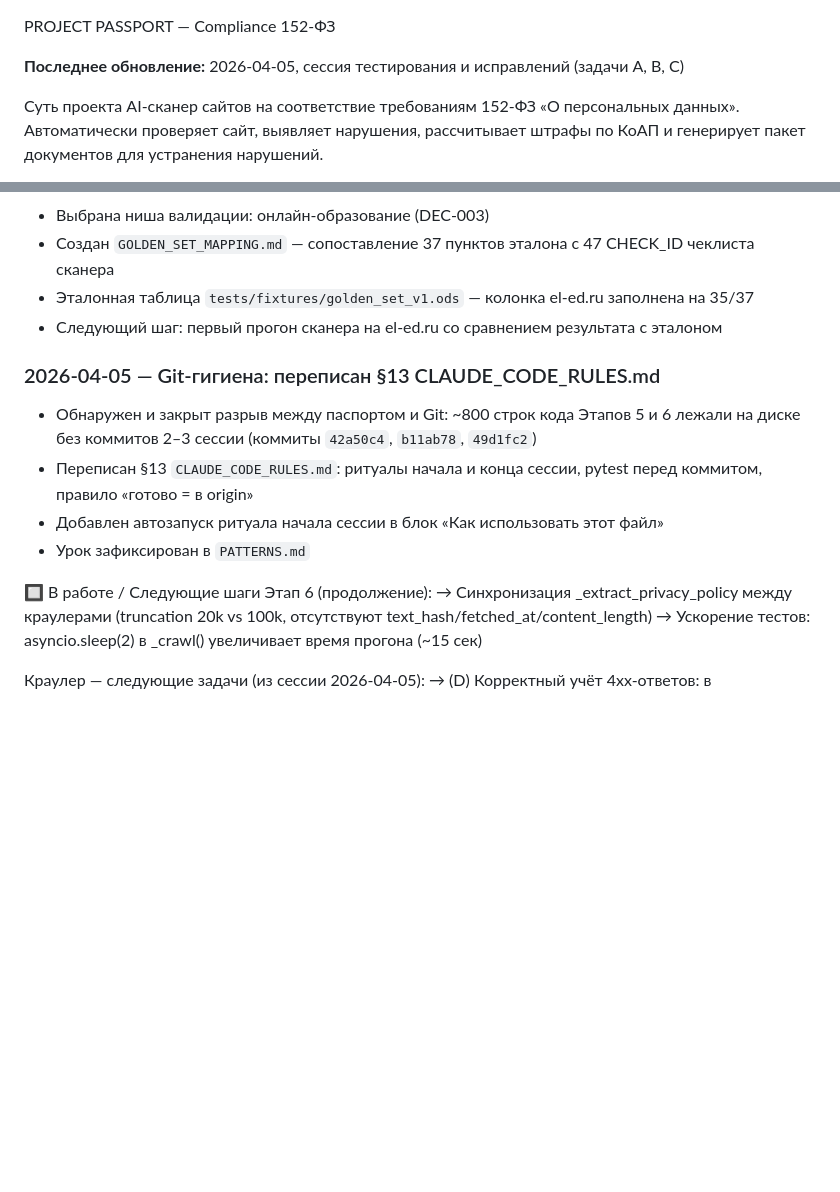
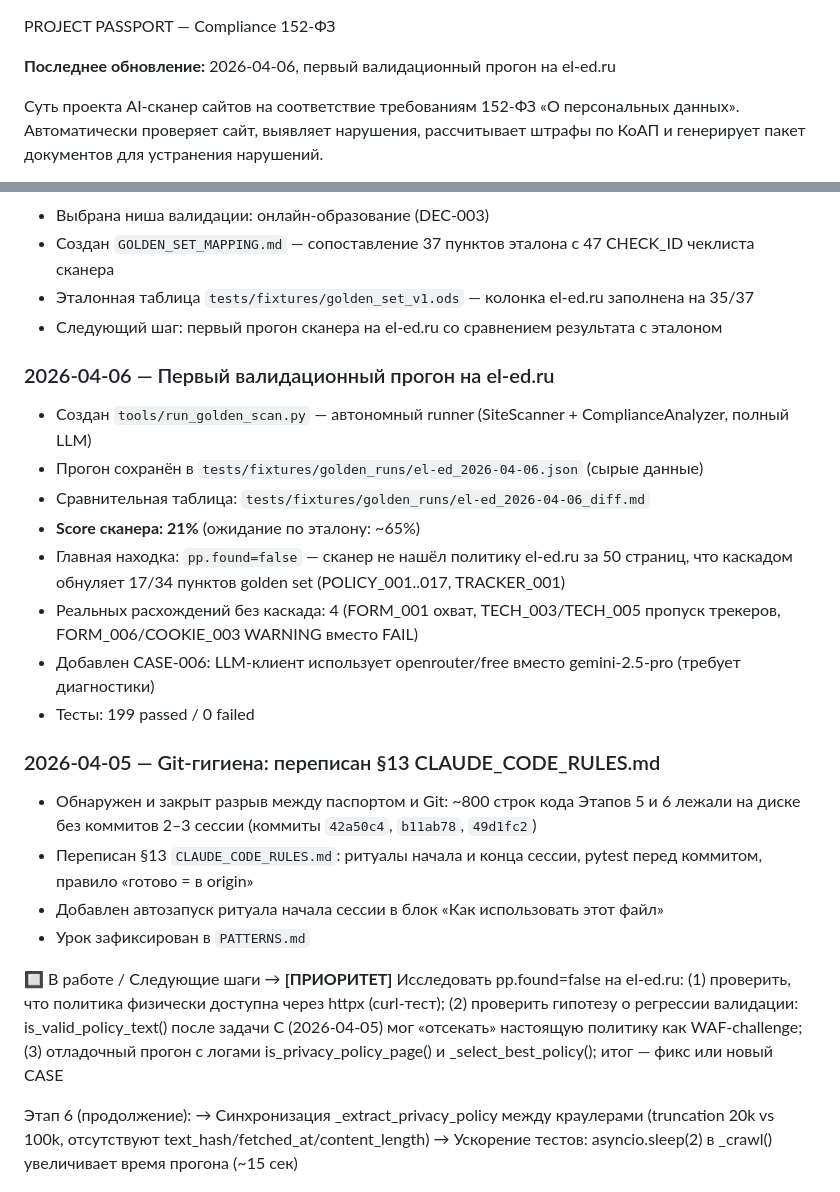
Before and after one commit to Nataly369264/compliance152, a Markdown page: PROJECT_PASSPORT.md, 2 parts joined by grey strips. GitHub-like rendering; blank space fills up the shorter version.

Commit message:
docs: update passport with 2026-04-06 golden run results and next priority
Co-Authored-By: Claude Sonnet 4.6 <noreply@anthropic.com>

```diff
--- a/PROJECT_PASSPORT.md
+++ b/PROJECT_PASSPORT.md
@@ -1,7 +1,7 @@
 
 PROJECT PASSPORT — Compliance 152-ФЗ
 
-**Последнее обновление:** 2026-04-05, сессия тестирования и исправлений (задачи A, B, C)
+**Последнее обновление:** 2026-04-06, первый валидационный прогон на el-ed.ru
 
 Суть проекта
 AI-сканер сайтов на соответствие требованиям 152-ФЗ «О персональных данных». Автоматически проверяет сайт, выявляет нарушения, рассчитывает штрафы по КоАП и генерирует пакет документов для устранения нарушений.
@@ -104,6 +104,17 @@ CONSENT_CHECK (Этап 5) — проверки согласия по ст. 9 15
 - Эталонная таблица `tests/fixtures/golden_set_v1.ods` — колонка el-ed.ru заполнена на 35/37
 - Следующий шаг: первый прогон сканера на el-ed.ru со сравнением результата с эталоном
 
+### 2026-04-06 — Первый валидационный прогон на el-ed.ru
+- Создан `tools/run_golden_scan.py` — автономный runner (SiteScanner + ComplianceAnalyzer, полный LLM)
+- Прогон сохранён в `tests/fixtures/golden_runs/el-ed_2026-04-06.json` (сырые данные)
+- Сравнительная таблица: `tests/fixtures/golden_runs/el-ed_2026-04-06_diff.md`
+- **Score сканера: 21%** (ожидание по эталону: ~65%)
+- Главная находка: `pp.found=false` — сканер не нашёл политику el-ed.ru за 50 страниц,
+  что каскадом обнуляет 17/34 пунктов golden set (POLICY_001..017, TRACKER_001)
+- Реальных расхождений без каскада: 4 (FORM_001 охват, TECH_003/TECH_005 пропуск трекеров, FORM_006/COOKIE_003 WARNING вместо FAIL)
+- Добавлен CASE-006: LLM-клиент использует openrouter/free вместо gemini-2.5-pro (требует диагностики)
+- Тесты: 199 passed / 0 failed
+
 ### 2026-04-05 — Git-гигиена: переписан §13 CLAUDE_CODE_RULES.md
 - Обнаружен и закрыт разрыв между паспортом и Git: ~800 строк кода Этапов 5 и 6
   лежали на диске без коммитов 2–3 сессии (коммиты `42a50c4`, `b11ab78`, `49d1fc2`)
@@ -113,6 +124,13 @@ CONSENT_CHECK (Этап 5) — проверки согласия по ст. 9 15
 - Урок зафиксирован в `PATTERNS.md`
 
 🔲 В работе / Следующие шаги
+→ **[ПРИОРИТЕТ]** Исследовать pp.found=false на el-ed.ru:
+     (1) проверить, что политика физически доступна через httpx (curl-тест);
+     (2) проверить гипотезу о регрессии валидации: is_valid_policy_text()
+         после задачи C (2026-04-05) мог «отсекать» настоящую политику как
+         WAF-challenge; (3) отладочный прогон с логами is_privacy_policy_page()
+         и _select_best_policy(); итог — фикс или новый CASE
+
 Этап 6 (продолжение):
   → Синхронизация _extract_privacy_policy между краулерами
      (truncation 20k vs 100k, отсутствуют text_hash/fetched_at/content_length)
```
